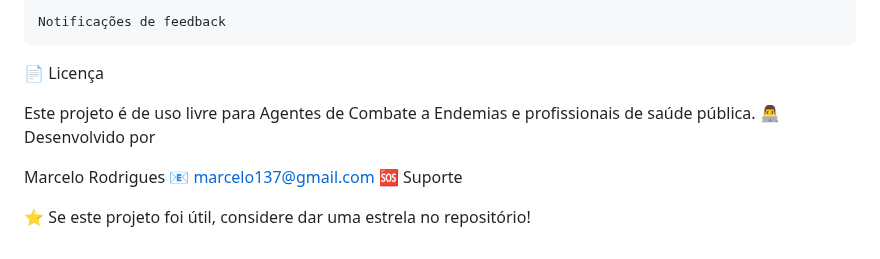
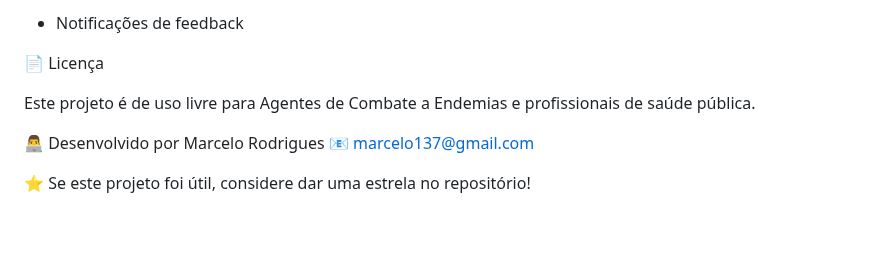
Before and after one commit to marmarcelolo/JaVisitei, a Markdown page: README.md, the part around one of its changes. GitHub-like rendering.

```diff
--- a/README.md
+++ b/README.md
@@ -160,13 +161,10 @@ A aplicação é totalmente responsiva e funciona em:
 
-    Notificações de feedback
+- Notificações de feedback
 
 📄 Licença
 
 Este projeto é de uso livre para Agentes de Combate a Endemias e profissionais de saúde pública.
-👨‍💻 Desenvolvido por
 
-Marcelo Rodrigues
-📧 marcelo137@gmail.com
-🆘 Suporte
+👨‍💻 Desenvolvido por Marcelo Rodrigues 📧 marcelo137@gmail.com
 
 ⭐ Se este projeto foi útil, considere dar uma estrela no repositório!
```
Also changed, not shown: other parts of README.md (+52 -51 lines).
